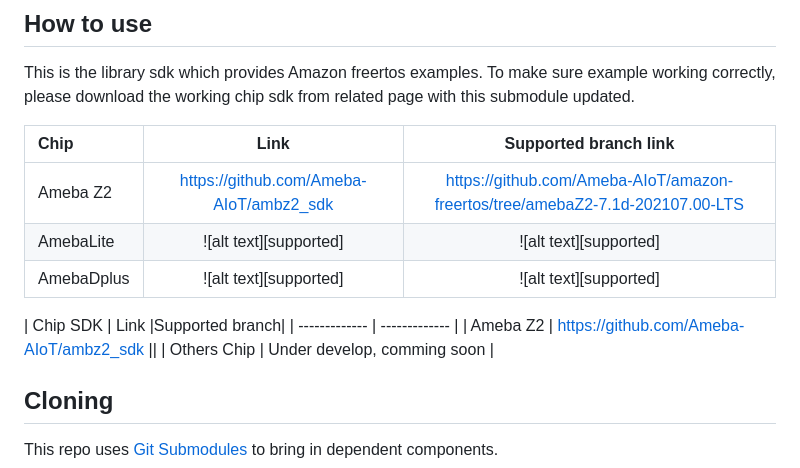
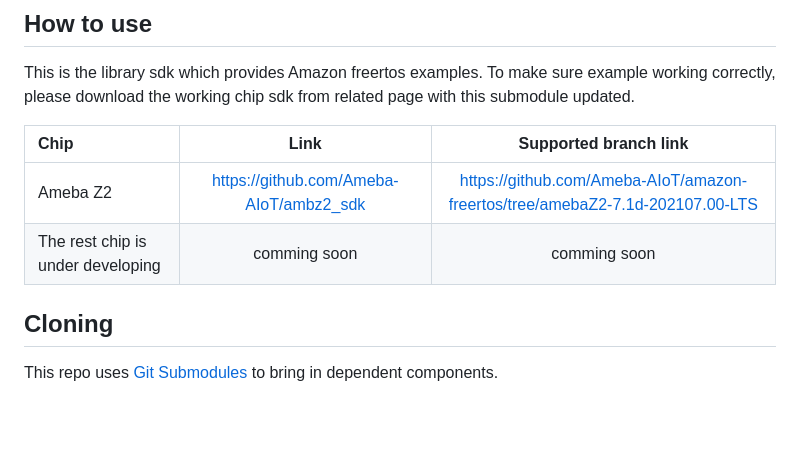
Before and after one commit to lu04-wang/amazon-freertos-new, a Markdown page: README.md, the part around the change. Rendered like a GitHub page; blank space fills up the shorter version.

```diff
--- a/README.md
+++ b/README.md
@@ -5,13 +5,8 @@ This is the library sdk which provides Amazon freertos examples. To make sure ex
 |Chip         |          Link       |     Supported branch link      |
 |:----------- |:---------------------:| :---------------------:|
 |Ameba Z2     | https://github.com/Ameba-AIoT/ambz2_sdk| https://github.com/Ameba-AIoT/amazon-freertos/tree/amebaZ2-7.1d-202107.00-LTS |
-|AmebaLite    |![alt text][supported] | ![alt text][supported] |
-|AmebaDplus   |![alt text][supported] | ![alt text][supported] |
+|The rest chip is under developing   |comming soon | comming soon|
 
-| Chip SDK  | Link |Supported branch|
-| ------------- | ------------- |
-| Ameba Z2  | https://github.com/Ameba-AIoT/ambz2_sdk ||
-| Others Chip  | Under develop, comming soon  |
 
 ## Cloning
 This repo uses [Git Submodules](https://git-scm.com/book/en/v2/Git-Tools-Submodules) to bring in dependent components.
```
